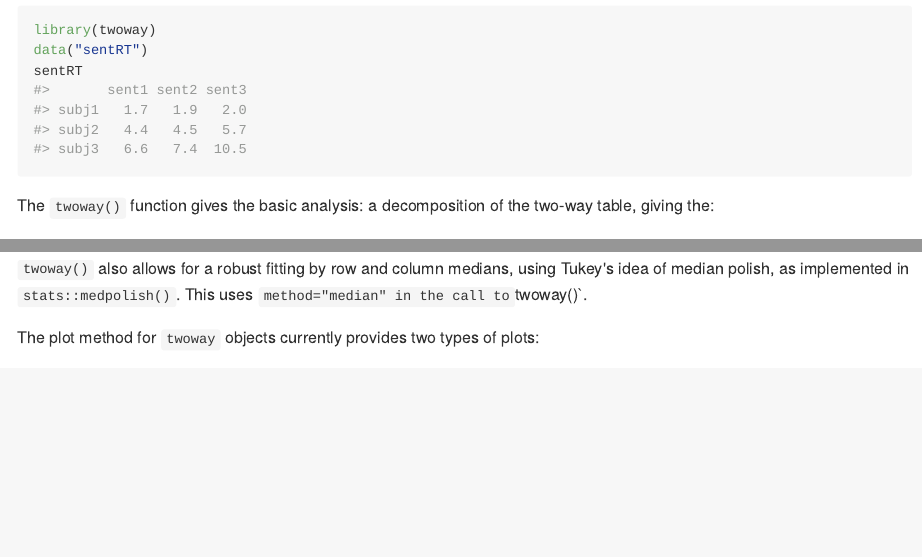
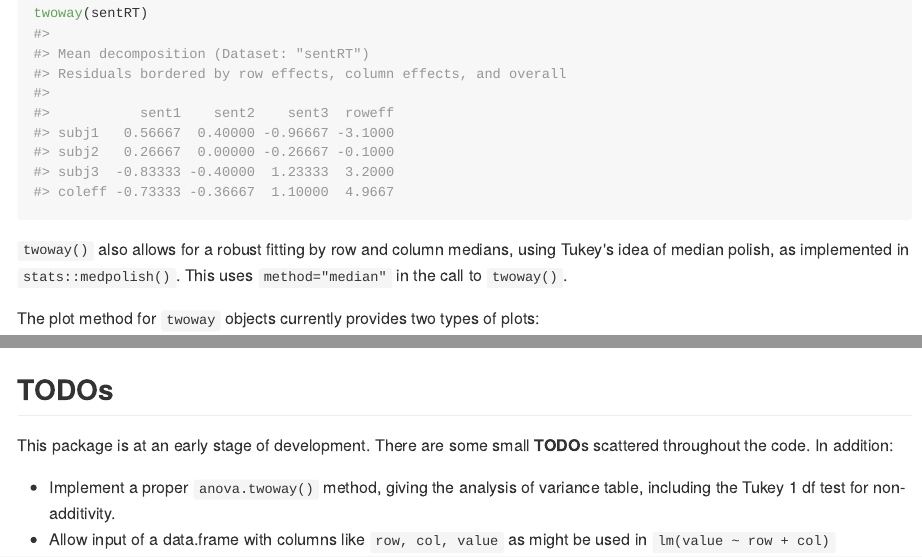
Before and after one commit to friendly/twoway, an R Markdown document (README.Rmd): the page in a window 1100 px wide, from 740 px down before the commit and from 1360 px down after it, and a second part further down, joined at a grey line. The pictures show the output file README.md that the author committed with the source, drawn offline in the style of GitHub; badge pictures from the web are left out.

Commit message:
update README.{Rmd,md}

````diff
--- a/README.Rmd
+++ b/README.Rmd
@@ -63,7 +64,7 @@ twoway(sentRT)
 ```
 
 `twoway()` also allows for a robust fitting by row and column medians, using Tukey's idea of median polish, as implemented
-in `stats::medpolish()`. This uses `method="median" in the call to `twoway()`.
+in `stats::medpolish()`. This uses `method="median"` in the call to `twoway()`.
 
 The plot method for `twoway` objects currently provides two types of plots:
 
@@ -75,3 +76,10 @@ non-additivity.
 ```{r ex1-plot}
 plot(twoway(sentRT))
 ```
+
+## TODOs
+
+This package is at an early stage of development.  There are some small **TODO**s scattered throughout the code.  In addition:
+
+* Implement a proper `anova.twoway()` method, giving the analysis of variance table, including the Tukey 1 df test for non-additivity.
+* Allow input of a data.frame with columns like `row, col, value` as might be used in `lm(value ~ row + col)`
````
Also changed, not shown: README.md, README.Rmd (1 more changed lines).
